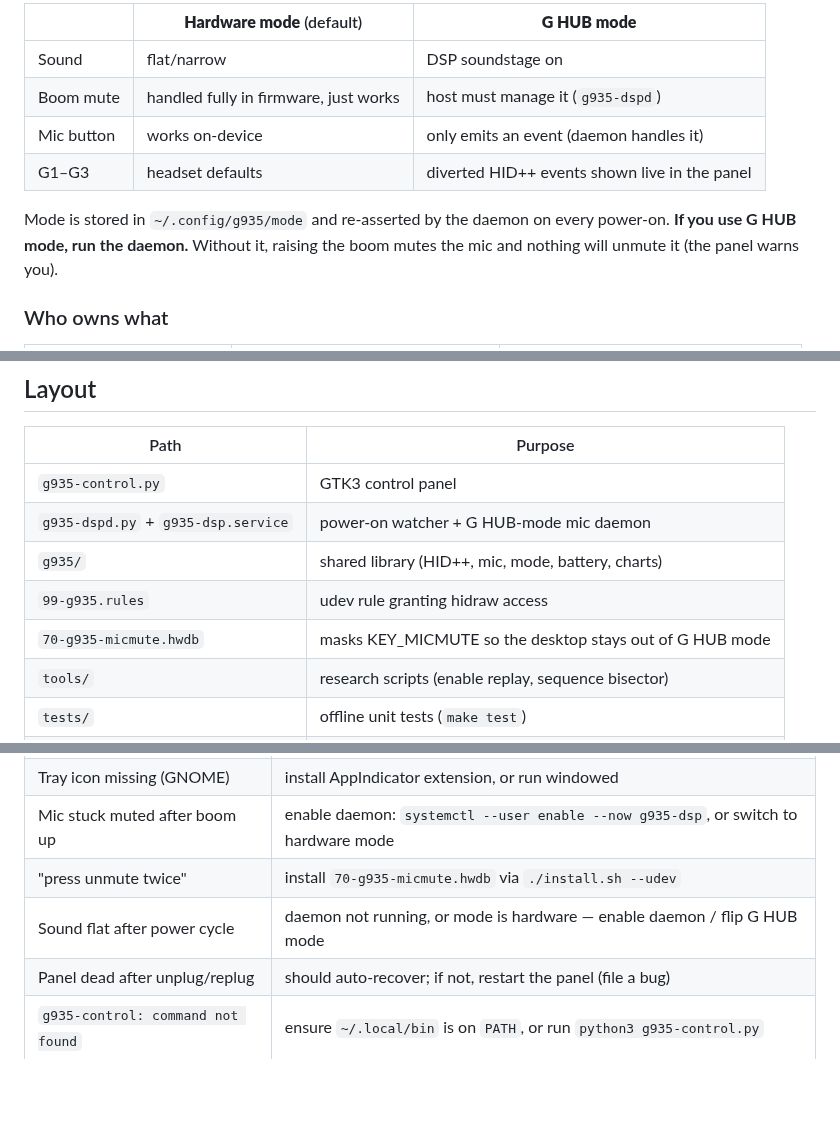
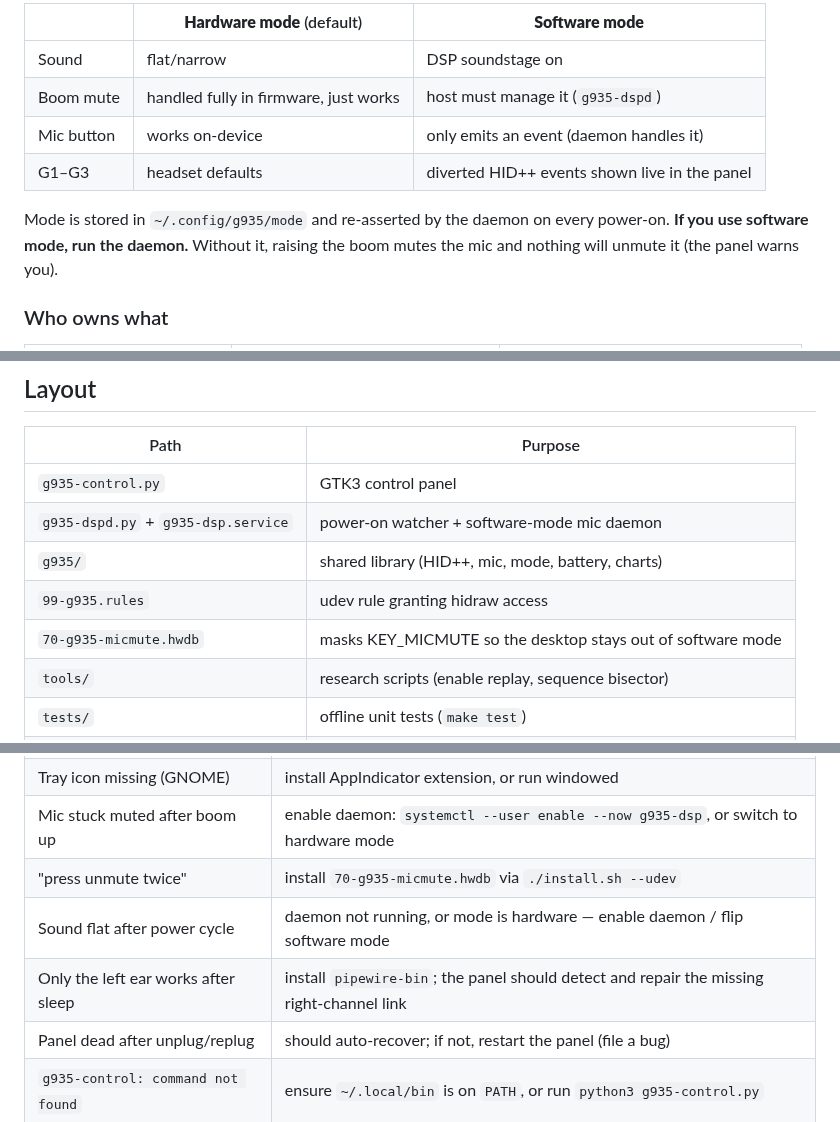
Before and after one commit to mattmattmatt1/g935-linux, a Markdown page: README.md, 3 parts joined by grey strips. GitHub-like rendering; blank space fills up the shorter version.

```diff
--- a/README.md
+++ b/README.md
@@ -91,5 +141,5 @@ GUI for G HUB mode.
 
-| | **Hardware mode** (default) | **G HUB mode** |
+| | **Hardware mode** (default) | **Software mode** |
 |---|---|---|
 | Sound | flat/narrow | DSP soundstage on |
 | Boom mute | handled fully in firmware, just works | host must manage it (`g935-dspd`) |
@@ -97,7 +147,7 @@ GUI for G HUB mode.
 | G1–G3 | headset defaults | diverted HID++ events shown live in the panel |
 
 Mode is stored in `~/.config/g935/mode` and re-asserted by the daemon on every
-power-on. **If you use G HUB mode, run the daemon.** Without it, raising the
+power-on. **If you use software mode, run the daemon.** Without it, raising the
 boom mutes the mic and nothing will unmute it (the panel warns you).
 
 ### Who owns what
@@ -140,10 +191,10 @@ restore FR. Tray menu also gets **Fix stereo** while broken.
 | Path | Purpose |
 |---|---|
 | `g935-control.py` | GTK3 control panel |
-| `g935-dspd.py` + `g935-dsp.service` | power-on watcher + G HUB-mode mic daemon |
+| `g935-dspd.py` + `g935-dsp.service` | power-on watcher + software-mode mic daemon |
 | `g935/` | shared library (HID++, mic, mode, battery, charts) |
 | `99-g935.rules` | udev rule granting hidraw access |
-| `70-g935-micmute.hwdb` | masks KEY_MICMUTE so the desktop stays out of G HUB mode |
+| `70-g935-micmute.hwdb` | masks KEY_MICMUTE so the desktop stays out of software mode |
 | `tools/` | research scripts (enable replay, sequence bisector) |
 | `tests/` | offline unit tests (`make test`) |
 | `install.sh` / `Makefile` | user + udev install |
@@ -157,7 +208,8 @@ restore FR. Tray menu also gets **Fix stereo** while broken.
 | Tray icon missing (GNOME) | install AppIndicator extension, or run windowed |
 | Mic stuck muted after boom up | enable daemon: `systemctl --user enable --now g935-dsp`, or switch to hardware mode |
 | "press unmute twice" | install `70-g935-micmute.hwdb` via `./install.sh --udev` |
-| Sound flat after power cycle | daemon not running, or mode is hardware — enable daemon / flip G HUB mode |
+| Sound flat after power cycle | daemon not running, or mode is hardware — enable daemon / flip software mode |
+| Only the left ear works after sleep | install `pipewire-bin`; the panel should detect and repair the missing right-channel link |
 | Panel dead after unplug/replug | should auto-recover; if not, restart the panel (file a bug) |
 | `g935-control: command not found` | ensure `~/.local/bin` is on `PATH`, or run `python3 g935-control.py` |
 
```
Also changed, not shown: other parts of README.md (+83 -32 lines), screenshots/battery.png, screenshots/control.png, screenshots/lighting.png (added), screenshots/settings.png.
